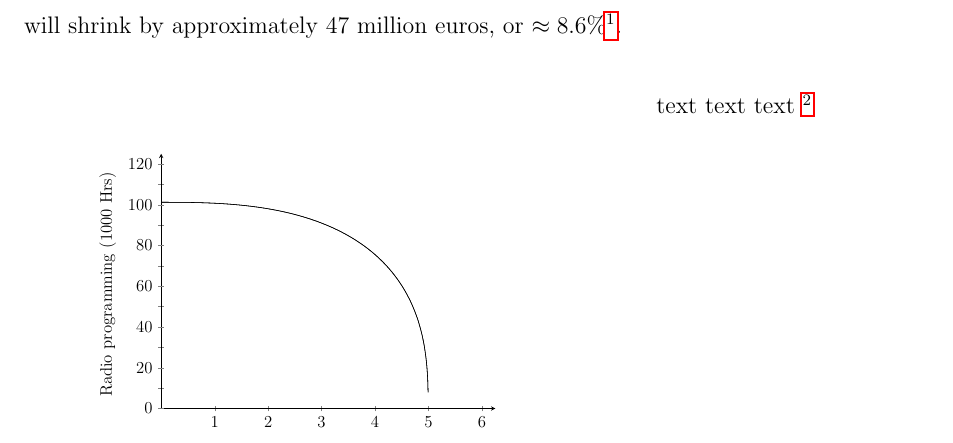
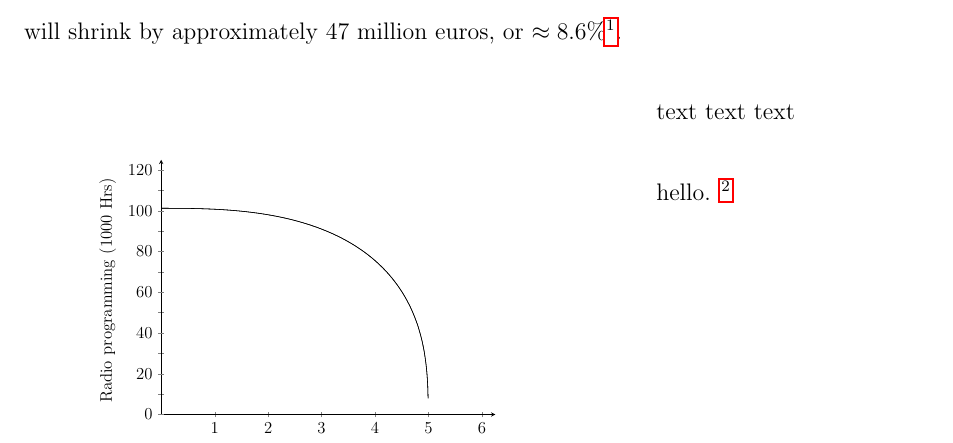
Before and after one commit to zh0ngy1l1/extended_essay, a LaTeX document (econ_IA/main.tex): part of page 6 of 6, cut so that both start at the same text. Compiled offline with pdfLaTeX.

Commit message:
added hello

```diff
--- a/econ_IA/main.tex
+++ b/econ_IA/main.tex
@@ -318,6 +318,9 @@ The article states that the budget will shrink by approximately $47$ million eur
 \end{wrapfigure}
 
 text text text
+
+
+hello.
 \footnote{Source: \url{https://yle.fi/aihe/ylen-vuosi-2023}}
 
 %In addition, a change of this scale is does not risk sacrificing more important factors of economic well-being;
```
Also changed, not shown: econ_IA/main.pdf.
